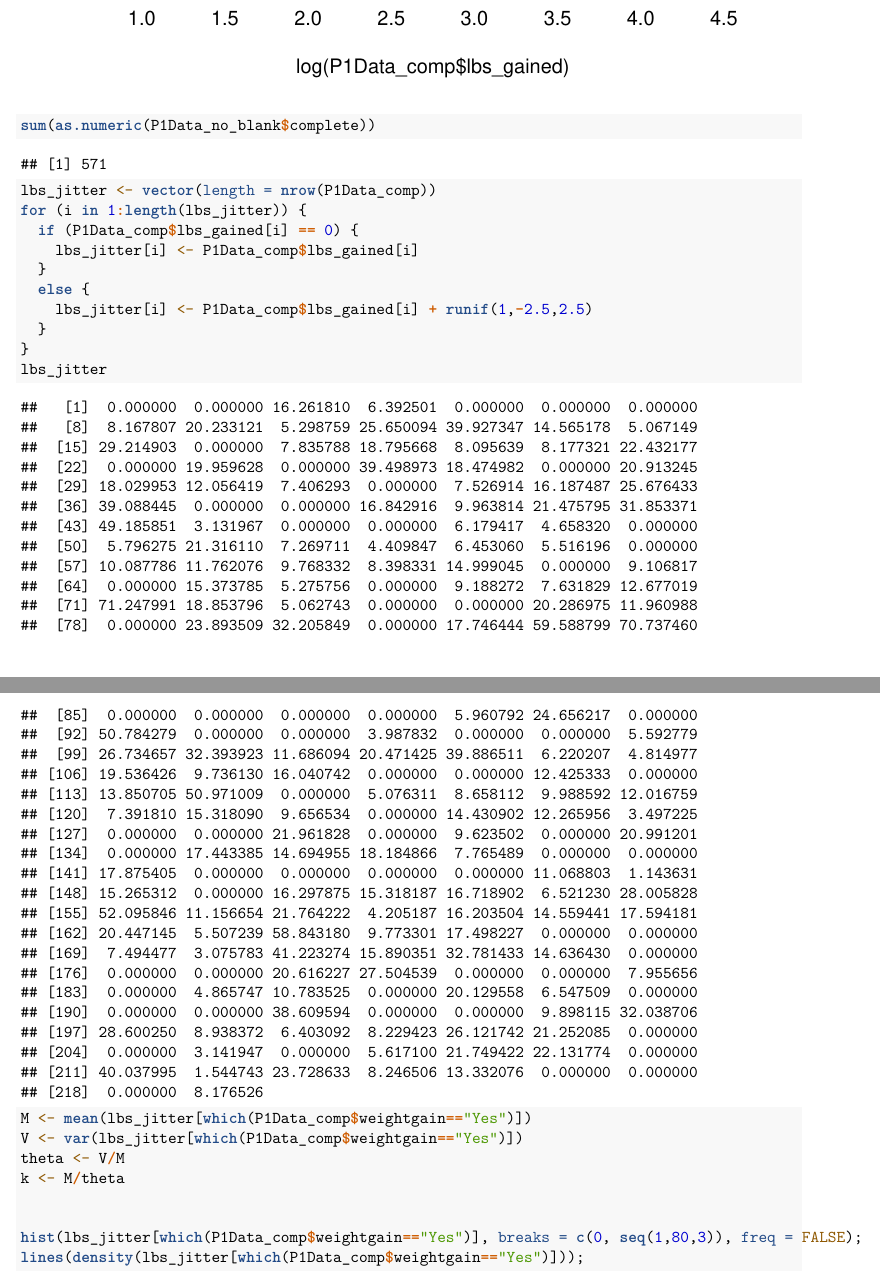
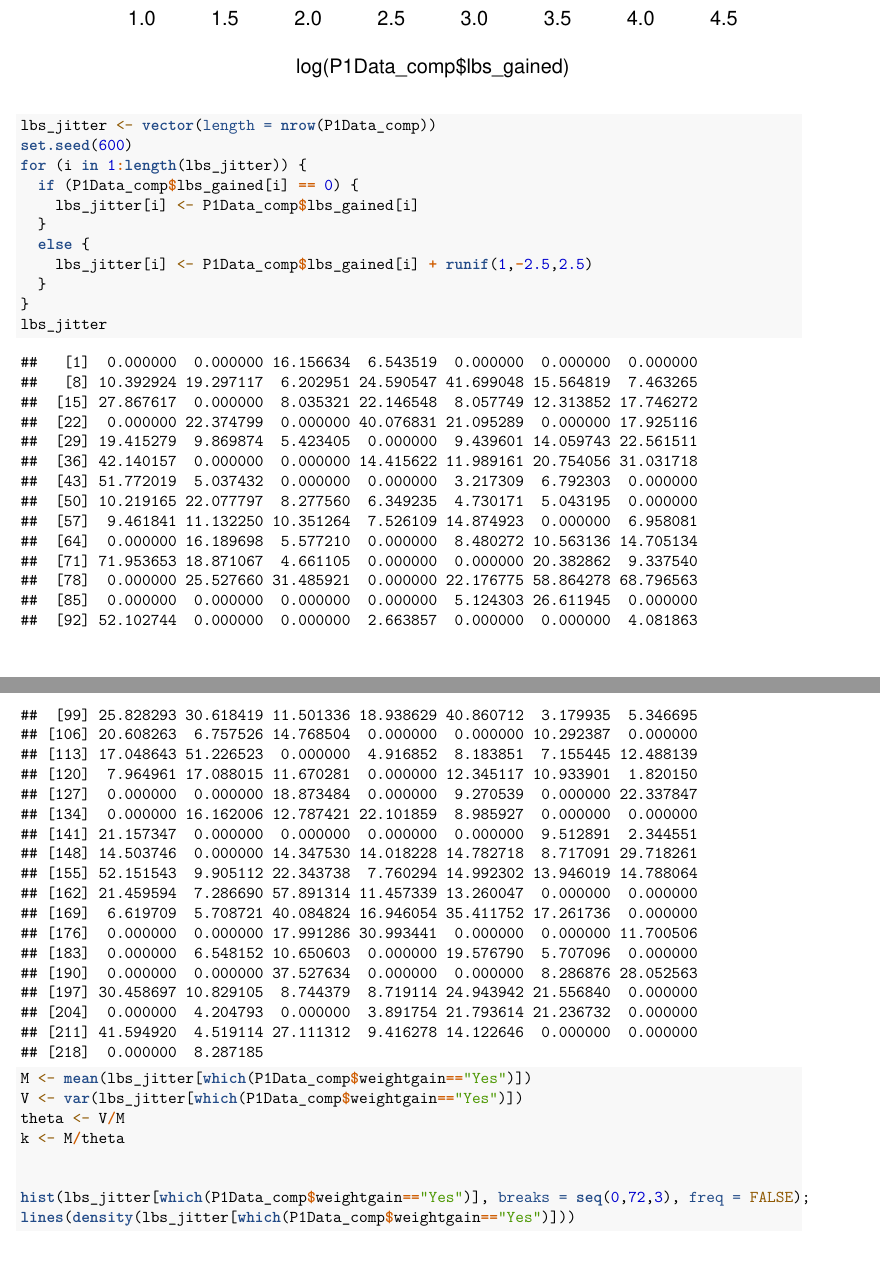
Before and after one commit to BJKill/S690Practicum1, an R Markdown document (S690Practicum1.Rmd): two parts of pages 7 and 8 of 25, joined at a grey line, cut so that both start at the same text. Rendered offline with R 4.5, knitr and Pandoc, then LaTeX, with nearby package versions; code that draws random numbers runs with fixed seeds of ours; some code elsewhere in the file could not run offline.

Commit message:
set seed for jittering (for the nice histogram)

````diff
--- a/S690Practicum1.Rmd
+++ b/S690Practicum1.Rmd
@@ -111,9 +111,8 @@ lines(density(log(P1Data_comp$lbs_gained[which(P1Data_comp$weightgain=="Yes")]))
 
 
 ```{r}
-sum(as.numeric(P1Data_no_blank$complete))
-
 lbs_jitter <- vector(length = nrow(P1Data_comp))
+set.seed(600)
 for (i in 1:length(lbs_jitter)) {
   if (P1Data_comp$lbs_gained[i] == 0) {
     lbs_jitter[i] <- P1Data_comp$lbs_gained[i]
@@ -131,8 +130,8 @@ theta <- V/M
 k <- M/theta
 
 
-hist(lbs_jitter[which(P1Data_comp$weightgain=="Yes")], breaks = c(0, seq(1,80,3)), freq = FALSE);
-lines(density(lbs_jitter[which(P1Data_comp$weightgain=="Yes")]));
+hist(lbs_jitter[which(P1Data_comp$weightgain=="Yes")], breaks = seq(0,72,3), freq = FALSE);
+lines(density(lbs_jitter[which(P1Data_comp$weightgain=="Yes")]))
 ```
 
 
````
